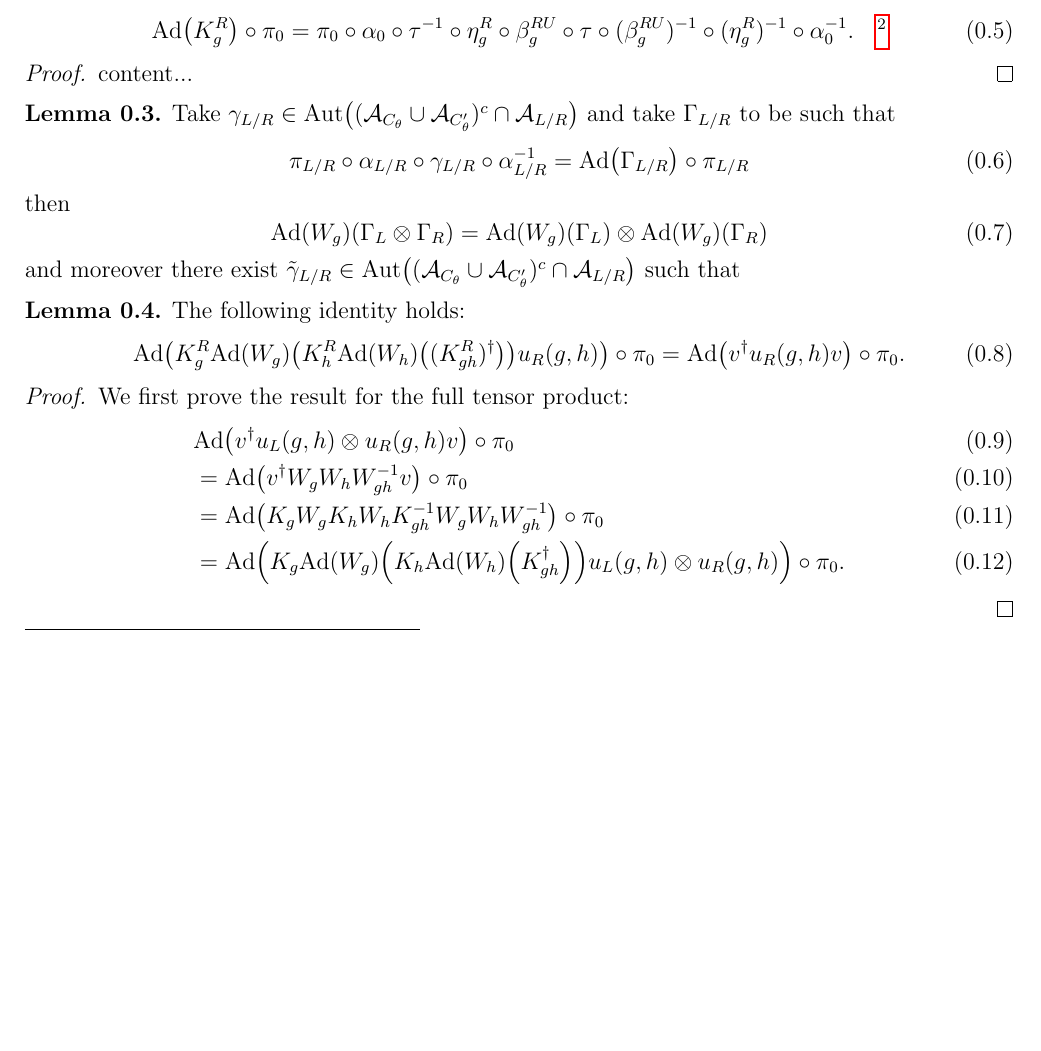
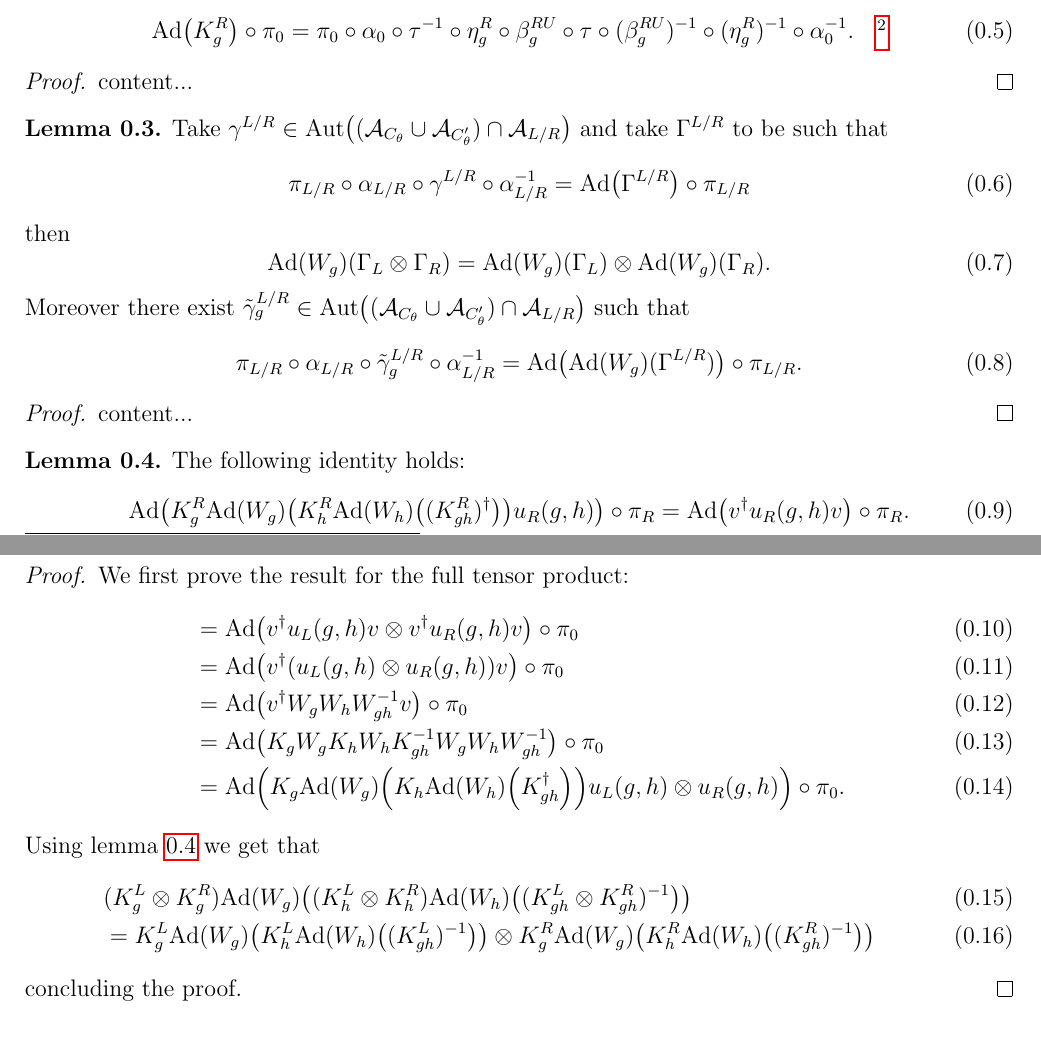
Before and after one commit to TijlJappens/TranslationSPT, a LaTeX document (2D TranslationInvariantSPT/2DTranslationInvariantSPT.tex): part of page 1 of 2 before the commit and two parts of pages 1 and 2 of 2 after it, the two joined at a grey line, cut so that both start at the same text, the shorter picture padded with empty space. Compiled offline with pdfLaTeX.

Commit message:
txs auto checkin

```diff
--- a/2D TranslationInvariantSPT/2DTranslationInvariantSPT.tex
+++ b/2D TranslationInvariantSPT/2DTranslationInvariantSPT.tex
@@ -101,34 +101,45 @@ We now have to define one more object
 	content...
 \end{proof}
 \begin{lemma}
-	Take $\gamma_{L/R}\in\Aut{(\AA_{C_\theta}\cup\AA_{C_\theta'})^c\cap\AA_{L/R}}$ and take $\Gamma_{L/R}$ to be such that
+	Take $\gamma^{L/R}\in\Aut{(\AA_{C_\theta}\cup\AA_{C_\theta'})\cap\AA_{L/R}}$ and take $\Gamma^{L/R}$ to be such that
 	\begin{equation}
-		\pi_{L/R}\circ\alpha_{L/R}\circ\gamma_{L/R}\circ\alpha_{L/R}^{-1}= \Ad{\Gamma_{L/R}}\circ\pi_{L/R}
+		\pi_{L/R}\circ\alpha_{L/R}\circ\gamma^{L/R}\circ\alpha_{L/R}^{-1}= \Ad{\Gamma^{L/R}}\circ\pi_{L/R}
 	\end{equation}
 	then
 	\begin{equation}
-		\Ad{W_g}(\Gamma_{L}\otimes\Gamma_{R})=\Ad{W_g}(\Gamma_L)\otimes\Ad{W_g}(\Gamma_{R})
+		\Ad{W_g}(\Gamma_{L}\otimes\Gamma_{R})=\Ad{W_g}(\Gamma_L)\otimes\Ad{W_g}(\Gamma_{R}).
 	\end{equation}
-	and moreover there exist $\tilde\gamma_{L/R}\in\Aut{(\AA_{C_\theta}\cup\AA_{C_\theta'})^c\cap\AA_{L/R}}$ such that
-
+	Moreover there exist $\tilde\gamma^{L/R}_g\in\Aut{(\AA_{C_\theta}\cup\AA_{C_\theta'})\cap\AA_{L/R}}$ such that
+	\begin{equation}
+		\pi_{L/R}\circ\alpha_{L/R}\circ\tilde\gamma^{L/R}_g\circ\alpha_{L/R}^{-1}= \Ad{\Ad{W_g}(\Gamma^{L/R})}\circ\pi_{L/R}.
+	\end{equation}
 \end{lemma}
-\begin{lemma}
+\begin{proof}
+	content...
+\end{proof}
+\begin{lemma}\label{lem:AdjointOverConeIsInCone}
 	The following identity holds:
 	\begin{equation}
 		\Ad{K_g^R\Ad{W_g}\left(K_h^R\Ad{W_h}\left((K_{gh}^R)^\dagger\right)\right)u_
-		R(g,h)}\circ\pi_0=\Ad{v^\dagger u_R(g,h)v}\circ\pi_0.
+		R(g,h)}\circ\pi_R=\Ad{v^\dagger u_R(g,h)v}\circ\pi_R.
 	\end{equation}
 \end{lemma}
 \begin{proof}
 	We first prove the result for the full tensor product:
 	\begin{align}
-		&\Ad{v^\dagger u_L(g,h)\otimes u_R(g,h) v}\circ\pi_0\\
+		&=\Ad{v^\dagger u_L(g,h)v\otimes v^\dagger u_R(g,h) v}\circ\pi_0\\
+		&=\Ad{v^\dagger (u_L(g,h)\otimes u_R(g,h)) v}\circ\pi_0\\
 		&=\Ad{v^\dagger W_g W_h W_{gh}^{-1}v}\circ\pi_0\\
 		&=\Ad{K_g W_gK_h W_hK_{gh}^{-1}W_gW_hW_{gh}^{-1}}\circ\pi_0\\
 		&=\Ad{K_g\Ad{W_g}\left(K_h\Ad{W_h}\left(K_{gh}^\dagger\right)\right)u_L(g,h)\otimes u_
 			R(g,h)}\circ\pi_0.
 	\end{align}
-
+	Using lemma \ref{lem:AdjointOverConeIsInCone} we get that
+	\begin{align}
+		&(K_g^L\otimes K_g^R)\Ad{W_g}\left((K_h^L\otimes K_h^R)\Ad{W_h}\left((K_{gh}^L\otimes K_{gh}^R)^{-1}\right)\right)\\
+		&=K_g^L\Ad{W_g}\left(K_h^L\Ad{W_h}\left((K_{gh}^L)^{-1}\right)\right)\otimes K_g^R\Ad{W_g}\left(K_h^R\Ad{W_h}\left((K_{gh}^R)^{-1}\right)\right)
+	\end{align}
+	concluding the proof.
 \end{proof}
 \bibliography{TSPT}
 \bibliographystyle{plain}
```
